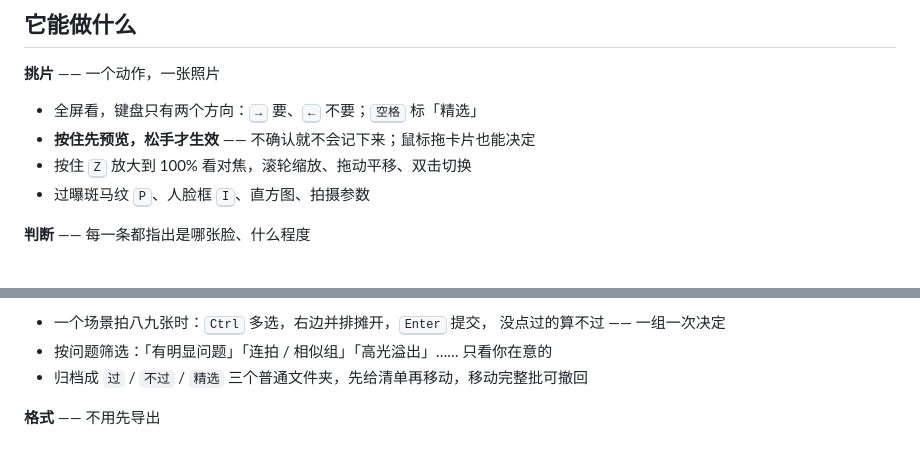
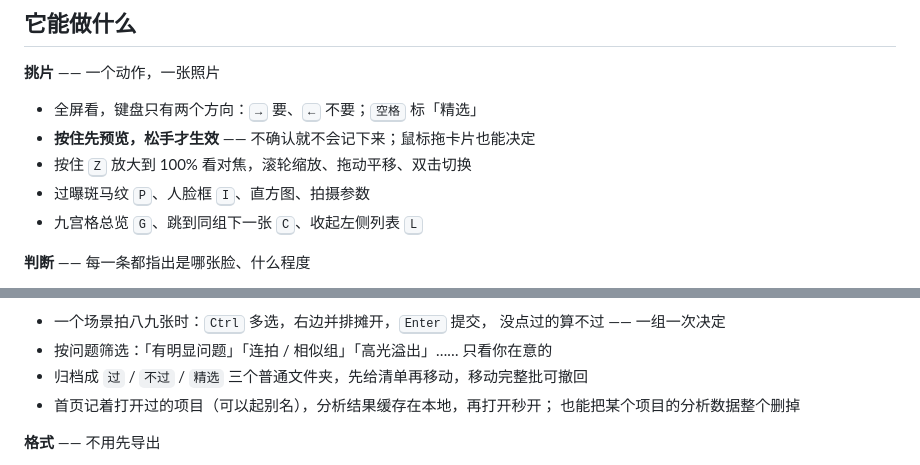
Before and after one commit to N0tsLabs/guopian, a Markdown page: README.md, 2 parts joined by grey strips. GitHub-like rendering.

Commit message:
README：补上网格与同组跳转、项目管理两项功能

```diff
--- a/README.md
+++ b/README.md
@@ -20,6 +20,7 @@
 - **按住先预览，松手才生效** —— 不确认就不会记下来；鼠标拖卡片也能决定
 - 按住 <kbd>Z</kbd> 放大到 100% 看对焦，滚轮缩放、拖动平移、双击切换
 - 过曝斑马纹 <kbd>P</kbd>、人脸框 <kbd>I</kbd>、直方图、拍摄参数
+- 九宫格总览 <kbd>G</kbd>、跳到同组下一张 <kbd>C</kbd>、收起左侧列表 <kbd>L</kbd>
 
 **判断** —— 每一条都指出是哪张脸、什么程度
 
@@ -36,6 +37,8 @@
   没点过的算不过 —— 一组一次决定
 - 按问题筛选：「有明显问题」「连拍 / 相似组」「高光溢出」…… 只看你在意的
 - 归档成 `过` / `不过` / `精选` 三个普通文件夹，先给清单再移动，移动完整批可撤回
+- 首页记着打开过的项目（可以起别名），分析结果缓存在本地，再打开秒开；
+  也能把某个项目的分析数据整个删掉
 
 **格式** —— 不用先导出
 
```
